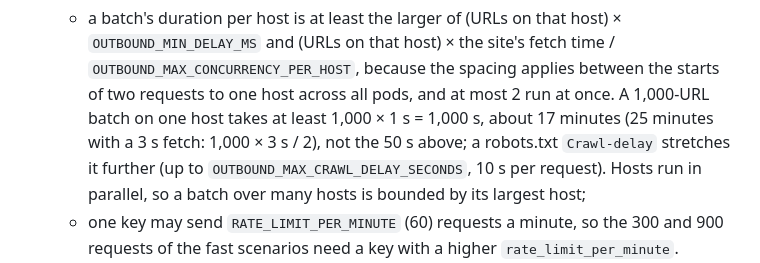
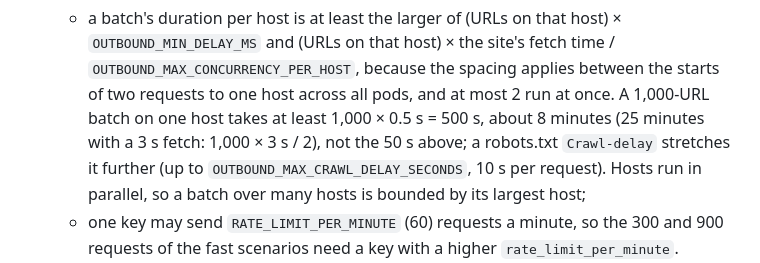
Before and after one commit to janschachtschabel/text-extraction, a Markdown page: docs/handover.md, the part around the change. GitHub-like rendering.

```diff
--- a/docs/handover.md
+++ b/docs/handover.md
@@ -154,7 +154,7 @@ job. Batches and crawls are jobs from the start. The full picture is in
     `OUTBOUND_MIN_DELAY_MS` and (URLs on that host) × the site's fetch time /
     `OUTBOUND_MAX_CONCURRENCY_PER_HOST`, because the spacing applies between the starts of two
     requests to one host across all pods, and at most 2 run at once. A 1,000-URL batch on one host
-    takes at least 1,000 × 1 s = 1,000 s, about 17 minutes (25 minutes with a 3 s fetch: 1,000 ×
+    takes at least 1,000 × 0.5 s = 500 s, about 8 minutes (25 minutes with a 3 s fetch: 1,000 ×
     3 s / 2), not the 50 s above; a robots.txt `Crawl-delay` stretches it further (up to
     `OUTBOUND_MAX_CRAWL_DELAY_SECONDS`, 10 s per request). Hosts run in parallel, so a batch over
     many hosts is bounded by its largest host;
```
Also changed, not shown: docs/configuration.md (+2 -2 lines).
